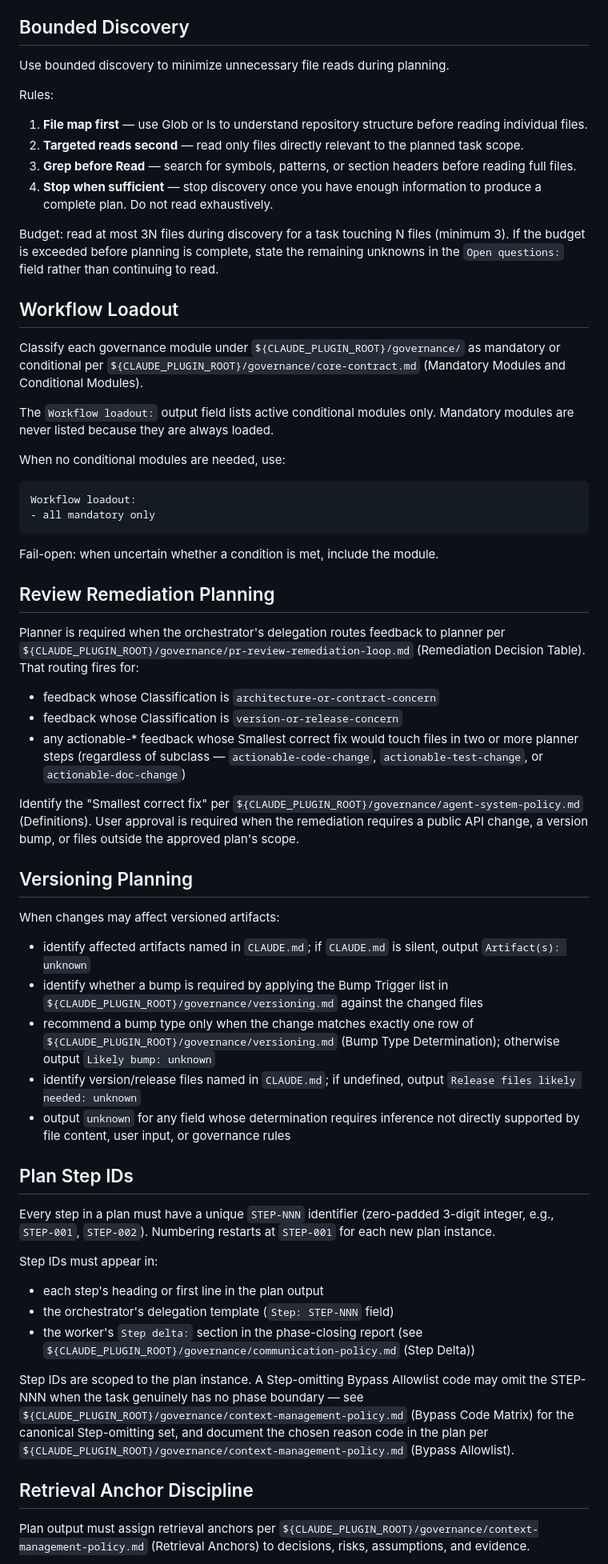
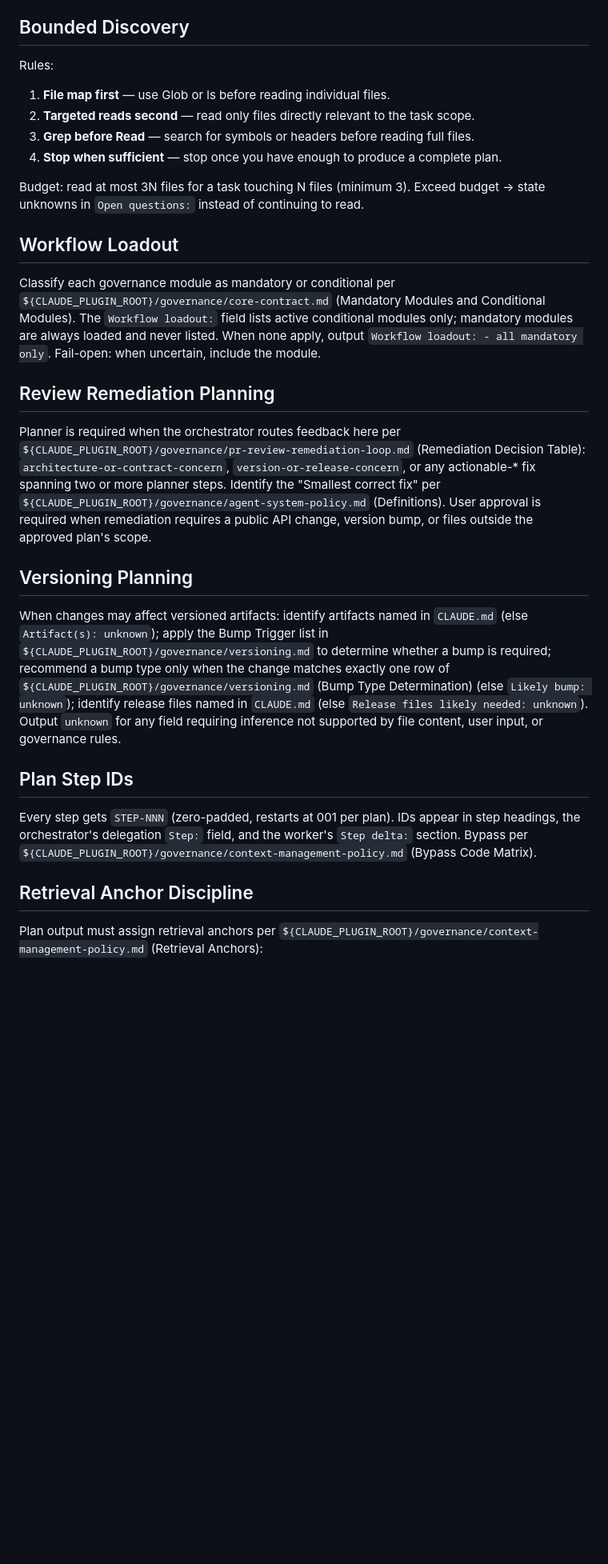
Before and after one commit to brenpike/agent-framework, a Markdown page: plugin/agents/planner.md, the part around one of its changes. Shown at 80% size. GitHub-like rendering; blank space fills up the shorter version.

Commit message:
refactor(planner): compress memory, anchors, and step-ID prose (-16%)

````diff
--- a/plugin/agents/planner.md
+++ b/plugin/agents/planner.md
@@ -107,62 +95,31 @@ If neither mode provides relevant results, continue without memory. Memory is an
 
 ## Bounded Discovery
 
-Use bounded discovery to minimize unnecessary file reads during planning.
+Rules:
+1. **File map first** — use Glob or ls before reading individual files.
+2. **Targeted reads second** — read only files directly relevant to the task scope.
+3. **Grep before Read** — search for symbols or headers before reading full files.
+4. **Stop when sufficient** — stop once you have enough to produce a complete plan.
 
-Rules:
-1. **File map first** — use Glob or ls to understand repository structure before reading individual files.
-2. **Targeted reads second** — read only files directly relevant to the planned task scope.
-3. **Grep before Read** — search for symbols, patterns, or section headers before reading full files.
-4. **Stop when sufficient** — stop discovery once you have enough information to produce a complete plan. Do not read exhaustively.
-
-Budget: read at most 3N files during discovery for a task touching N files (minimum 3). If the budget is exceeded before planning is complete, state the remaining unknowns in the `Open questions:` field rather than continuing to read.
+Budget: read at most 3N files for a task touching N files (minimum 3). Exceed budget → state unknowns in `Open questions:` instead of continuing to read.
 
 ## Workflow Loadout
 
-Classify each governance module under `${CLAUDE_PLUGIN_ROOT}/governance/` as mandatory or conditional per `${CLAUDE_PLUGIN_ROOT}/governance/core-contract.md` (Mandatory Modules and Conditional Modules).
-
-The `Workflow loadout:` output field lists active conditional modules only. Mandatory modules are never listed because they are always loaded.
-
-When no conditional modules are needed, use:
-```
-Workflow loadout:
-- all mandatory only
-```
-
-Fail-open: when uncertain whether a condition is met, include the module.
+Classify each governance module as mandatory or conditional per `${CLAUDE_PLUGIN_ROOT}/governance/core-contract.md` (Mandatory Modules and Conditional Modules). The `Workflow loadout:` field lists active conditional modules only; mandatory modules are always loaded and never listed. When none apply, output `Workflow loadout: - all mandatory only`. Fail-open: when uncertain, include the module.
 
 ## Review Remediation Planning
 
-Planner is required when the orchestrator's delegation routes feedback to planner per `${CLAUDE_PLUGIN_ROOT}/governance/pr-review-remediation-loop.md` (Remediation Decision Table). That routing fires for:
-
-- feedback whose Classification is `architecture-or-contract-concern`
-- feedback whose Classification is `version-or-release-concern`
-- any actionable-* feedback whose Smallest correct fix would touch files in two or more planner steps (regardless of subclass — `actionable-code-change`, `actionable-test-change`, or `actionable-doc-change`)
-
-Identify the "Smallest correct fix" per `${CLAUDE_PLUGIN_ROOT}/governance/agent-system-policy.md` (Definitions). User approval is required when the remediation requires a public API change, a version bump, or files outside the approved plan's scope.
+Planner is required when the orchestrator routes feedback here per `${CLAUDE_PLUGIN_ROOT}/governance/pr-review-remediation-loop.md` (Remediation Decision Table): `architecture-or-contract-concern`, `version-or-release-concern`, or any actionable-* fix spanning two or more planner steps. Identify the "Smallest correct fix" per `${CLAUDE_PLUGIN_ROOT}/governance/agent-system-policy.md` (Definitions). User approval is required when remediation requires a public API change, version bump, or files outside the approved plan's scope.
 
 ## Versioning Planning
 
-When changes may affect versioned artifacts:
-
-- identify affected artifacts named in `CLAUDE.md`; if `CLAUDE.md` is silent, output `Artifact(s): unknown`
-- identify whether a bump is required by applying the Bump Trigger list in `${CLAUDE_PLUGIN_ROOT}/governance/versioning.md` against the changed files
-- recommend a bump type only when the change matches exactly one row of `${CLAUDE_PLUGIN_ROOT}/governance/versioning.md` (Bump Type Determination); otherwise output `Likely bump: unknown`
-- identify version/release files named in `CLAUDE.md`; if undefined, output `Release files likely needed: unknown`
-- output `unknown` for any field whose determination requires inference not directly supported by file content, user input, or governance rules
+When changes may affect versioned artifacts: identify artifacts named in `CLAUDE.md` (else `Artifact(s): unknown`); apply the Bump Trigger list in `${CLAUDE_PLUGIN_ROOT}/governance/versioning.md` to determine whether a bump is required; recommend a bump type only when the change matches exactly one row of `${CLAUDE_PLUGIN_ROOT}/governance/versioning.md` (Bump Type Determination) (else `Likely bump: unknown`); identify release files named in `CLAUDE.md` (else `Release files likely needed: unknown`). Output `unknown` for any field requiring inference not supported by file content, user input, or governance rules.
 
 ## Plan Step IDs
 
-Every step in a plan must have a unique `STEP-NNN` identifier (zero-padded 3-digit integer, e.g., `STEP-001`, `STEP-002`). Numbering restarts at `STEP-001` for each new plan instance.
-
-Step IDs must appear in:
-- each step's heading or first line in the plan output
-- the orchestrator's delegation template (`Step: STEP-NNN` field)
-- the worker's `Step delta:` section in the phase-closing report (see `${CLAUDE_PLUGIN_ROOT}/governance/communication-policy.md` (Step Delta))
-
-Step IDs are scoped to the plan instance. A Step-omitting Bypass Allowlist code may omit the STEP-NNN when the task genuinely has no phase boundary — see `${CLAUDE_PLUGIN_ROOT}/governance/context-management-policy.md` (Bypass Code Matrix) for the canonical Step-omitting set, and document the chosen reason code in the plan per `${CLAUDE_PLUGIN_ROOT}/governance/context-management-policy.md` (Bypass Allowlist).
+Every step gets `STEP-NNN` (zero-padded, restarts at 001 per plan). IDs appear in step headings, the orchestrator's delegation `Step:` field, and the worker's `Step delta:` section. Bypass per `${CLAUDE_PLUGIN_ROOT}/governance/context-management-policy.md` (Bypass Code Matrix).
 
 ## Retrieval Anchor Discipline
 
-Plan output must assign retrieval anchors per `${CLAUDE_PLUGIN_ROOT}/governance/context-management-policy.md` (Retrieval Anchors) to decisions, risks, assumptions, and evidence.
+Plan output must assign retrieval anchors per `${CLAUDE_PLUGIN_ROOT}/governance/context-management-policy.md` (Retrieval Anchors):
 
````
Also changed, not shown: other parts of plugin/agents/planner.md (+10 -25 lines).
